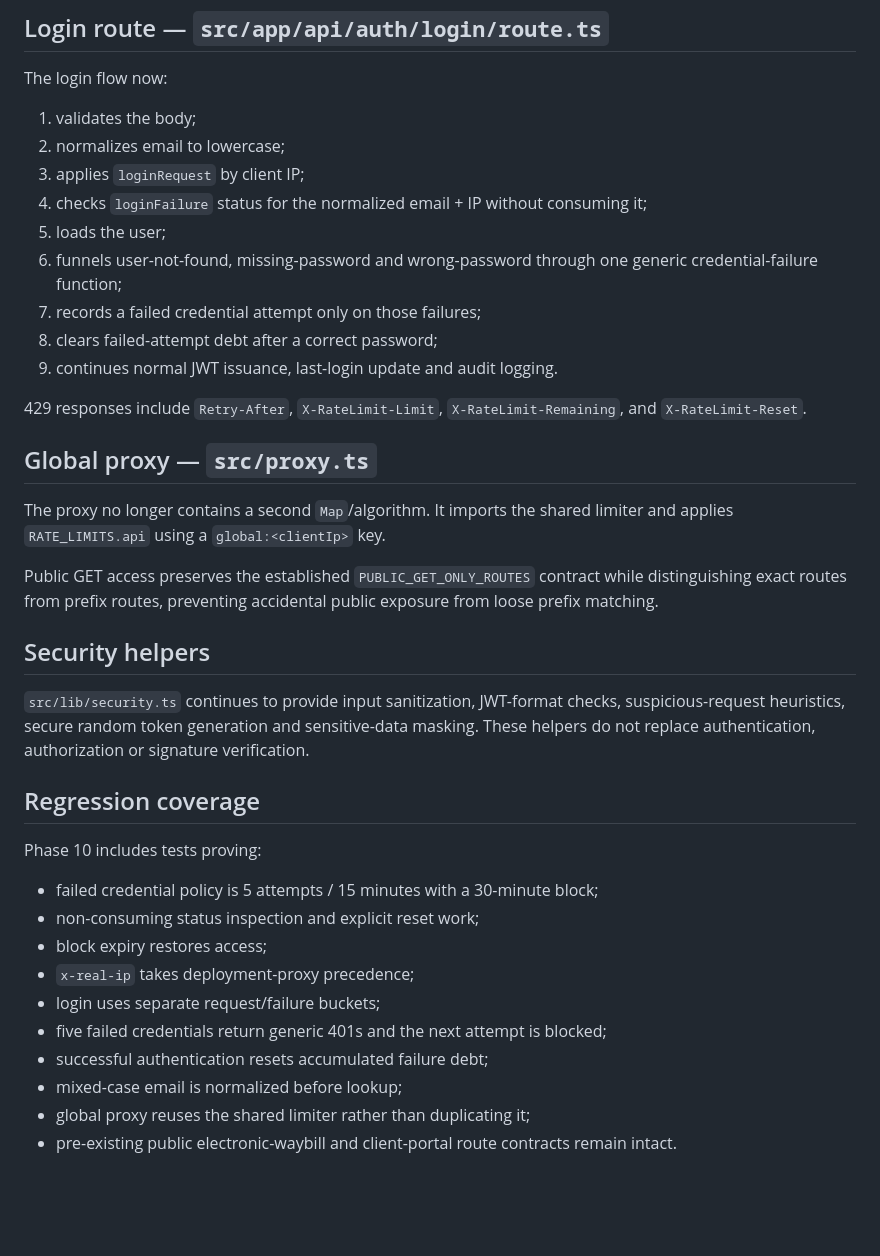
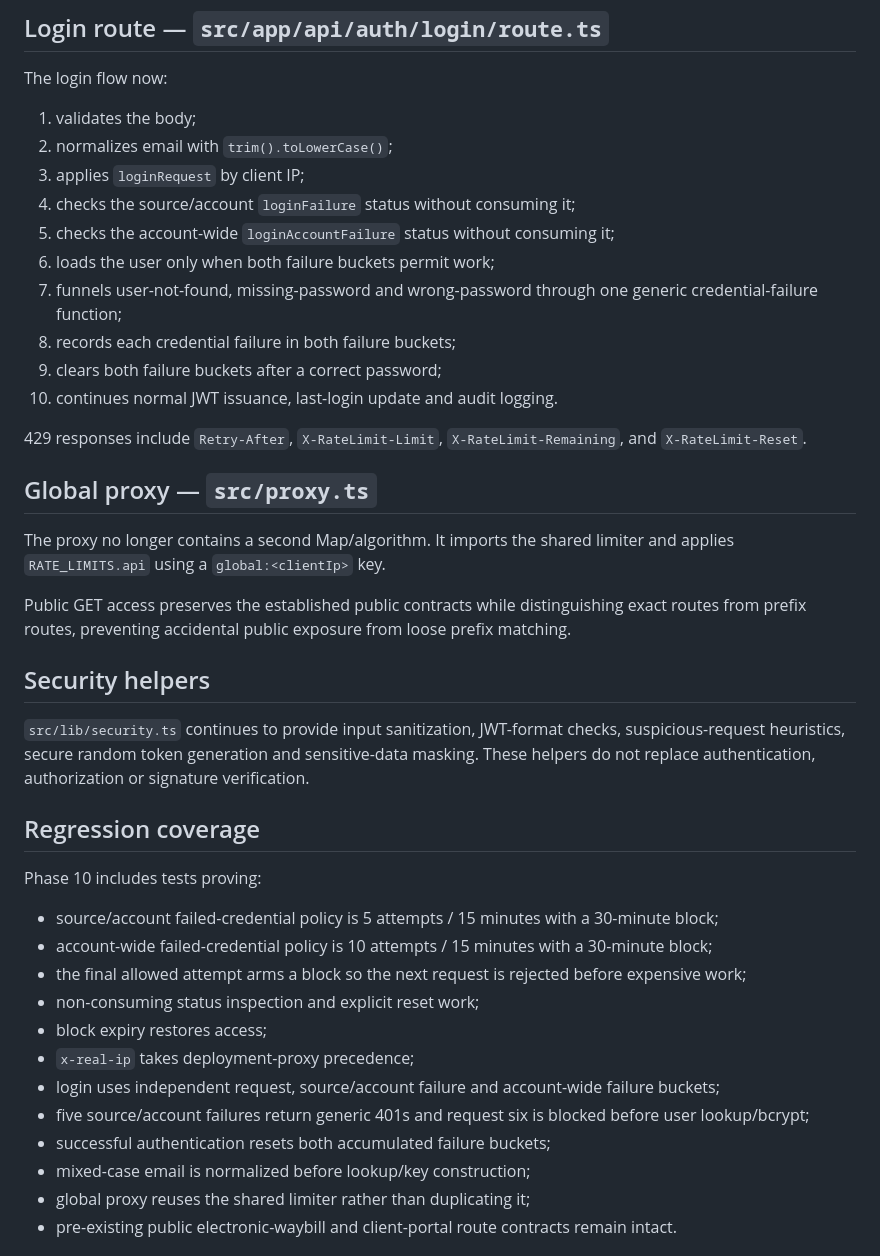
Before and after one commit to christianagbotah/ifleet-system, a Markdown page: agent-ctx/P10-rate-limiting-security.md, the part around one of its changes. Rendered like a GitHub page; blank space fills up the shorter version.

```diff
--- a/agent-ctx/P10-rate-limiting-security.md
+++ b/agent-ctx/P10-rate-limiting-security.md
@@ -58,22 +76,23 @@ The store is kept on `globalThis` so hot reloads/imports in one runtime reuse th
 The login flow now:
 
 1. validates the body;
-2. normalizes email to lowercase;
+2. normalizes email with `trim().toLowerCase()`;
 3. applies `loginRequest` by client IP;
-4. checks `loginFailure` status for the normalized email + IP without consuming it;
-5. loads the user;
-6. funnels user-not-found, missing-password and wrong-password through one generic credential-failure function;
-7. records a failed credential attempt only on those failures;
-8. clears failed-attempt debt after a correct password;
-9. continues normal JWT issuance, last-login update and audit logging.
+4. checks the source/account `loginFailure` status without consuming it;
+5. checks the account-wide `loginAccountFailure` status without consuming it;
+6. loads the user only when both failure buckets permit work;
+7. funnels user-not-found, missing-password and wrong-password through one generic credential-failure function;
+8. records each credential failure in both failure buckets;
+9. clears both failure buckets after a correct password;
+10. continues normal JWT issuance, last-login update and audit logging.
 
 429 responses include `Retry-After`, `X-RateLimit-Limit`, `X-RateLimit-Remaining`, and `X-RateLimit-Reset`.
 
 ## Global proxy — `src/proxy.ts`
 
-The proxy no longer contains a second `Map`/algorithm. It imports the shared limiter and applies `RATE_LIMITS.api` using a `global:<clientIp>` key.
+The proxy no longer contains a second Map/algorithm. It imports the shared limiter and applies `RATE_LIMITS.api` using a `global:<clientIp>` key.
 
-Public GET access preserves the established `PUBLIC_GET_ONLY_ROUTES` contract while distinguishing exact routes from prefix routes, preventing accidental public exposure from loose prefix matching.
+Public GET access preserves the established public contracts while distinguishing exact routes from prefix routes, preventing accidental public exposure from loose prefix matching.
 
 ## Security helpers
 
@@ -83,14 +102,16 @@ Public GET access preserves the established `PUBLIC_GET_ONLY_ROUTES` contract wh
 
 Phase 10 includes tests proving:
 
-- failed credential policy is 5 attempts / 15 minutes with a 30-minute block;
+- source/account failed-credential policy is 5 attempts / 15 minutes with a 30-minute block;
+- account-wide failed-credential policy is 10 attempts / 15 minutes with a 30-minute block;
+- the final allowed attempt arms a block so the next request is rejected before expensive work;
 - non-consuming status inspection and explicit reset work;
 - block expiry restores access;
 - `x-real-ip` takes deployment-proxy precedence;
-- login uses separate request/failure buckets;
-- five failed credentials return generic 401s and the next attempt is blocked;
-- successful authentication resets accumulated failure debt;
-- mixed-case email is normalized before lookup;
+- login uses independent request, source/account failure and account-wide failure buckets;
+- five source/account failures return generic 401s and request six is blocked before user lookup/bcrypt;
+- successful authentication resets both accumulated failure buckets;
+- mixed-case email is normalized before lookup/key construction;
 - global proxy reuses the shared limiter rather than duplicating it;
 - pre-existing public electronic-waybill and client-portal route contracts remain intact.
 
```
Also changed, not shown: other parts of agent-ctx/P10-rate-limiting-security.md (+31 -13 lines).
